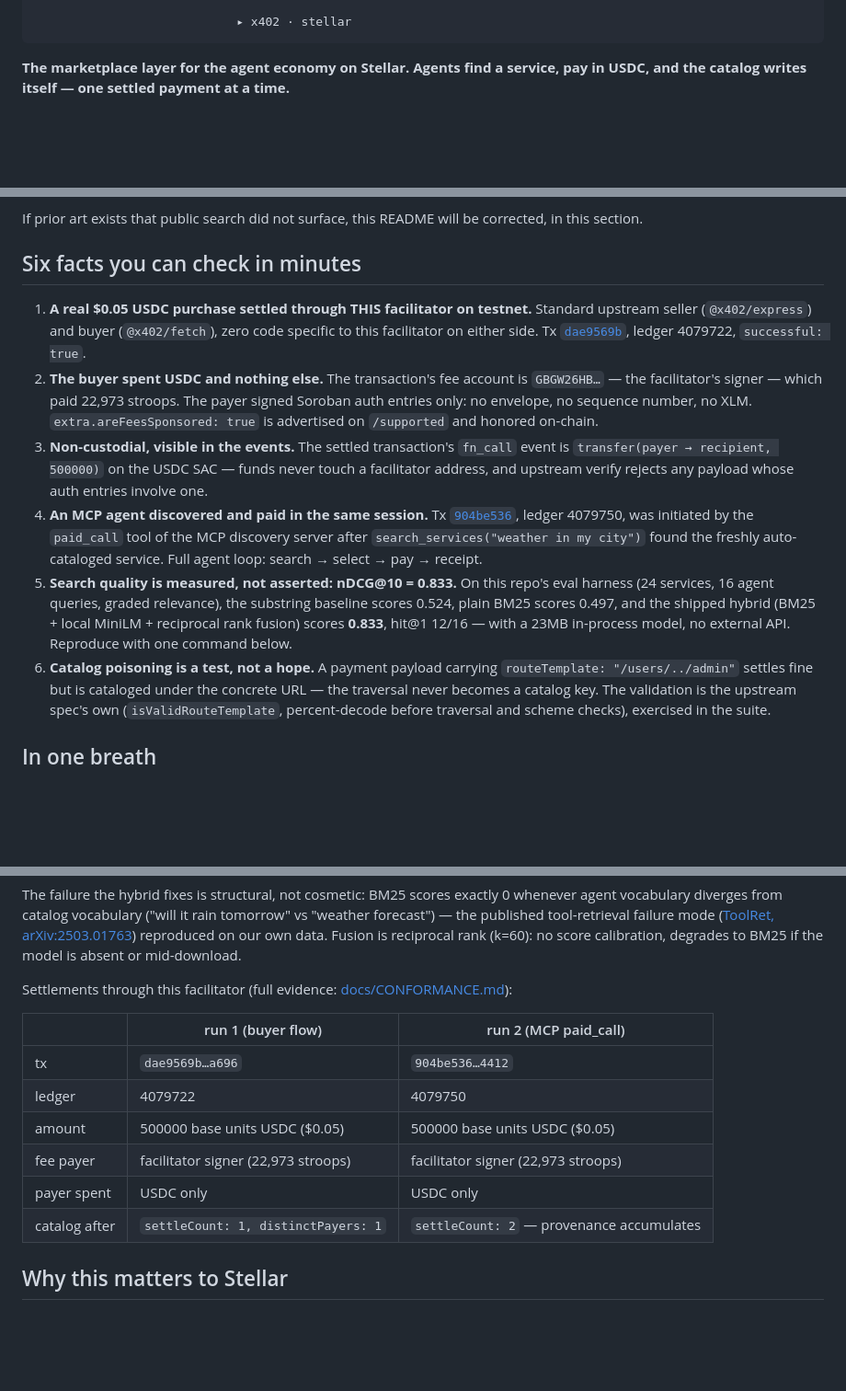
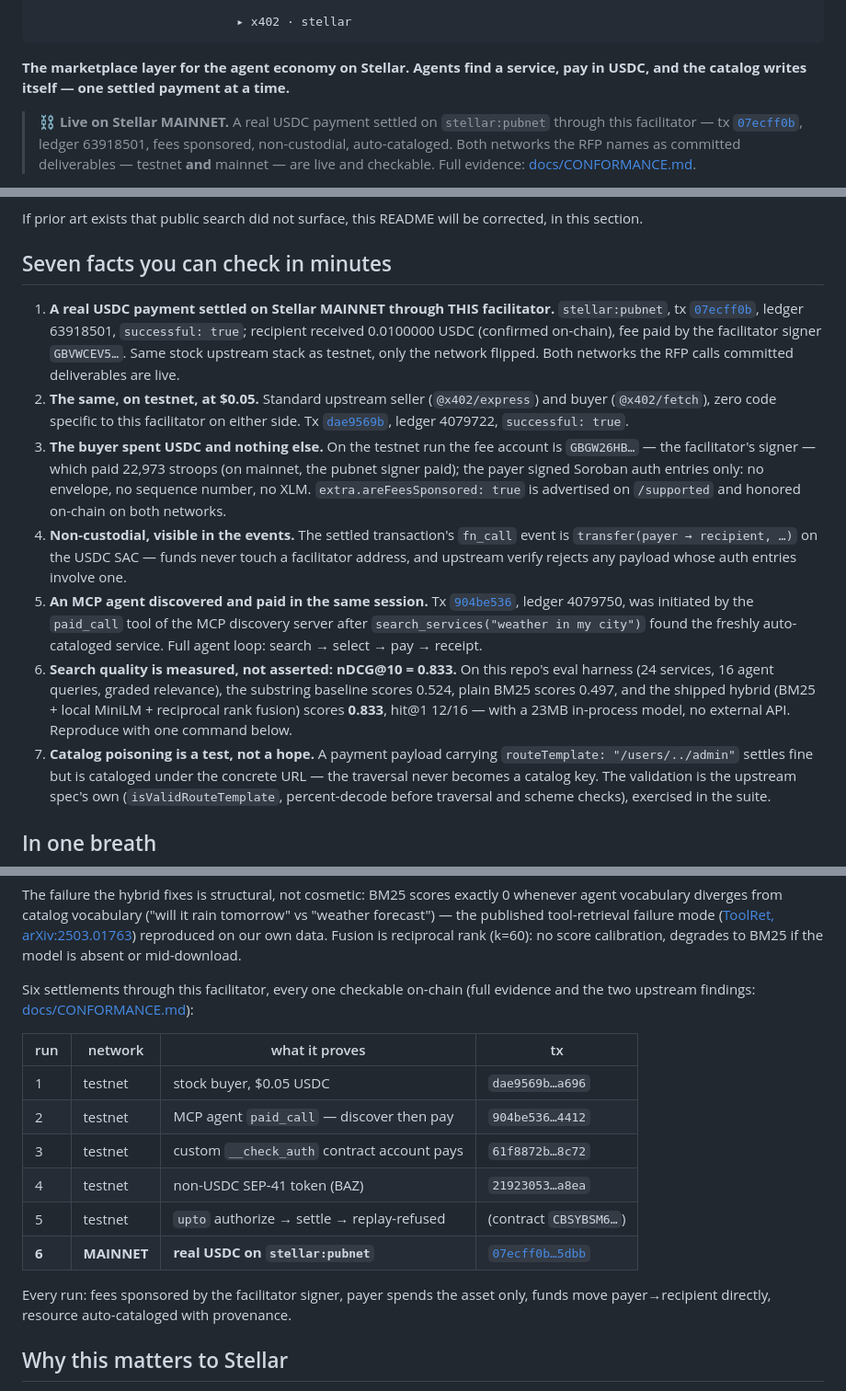
Before and after one commit to Galmanus/x402-bazaar, a Markdown page: README.md, 3 parts joined by grey strips. Shown at 92% size. Rendered like a GitHub page; blank space fills up the shorter version.

Commit message:
README: mainnet is the lead — pubnet callout up top, MAINNET badge, fact #1, and the full 6-settlement table (5 testnet + mainnet)

```diff
--- a/README.md
+++ b/README.md
@@ -11,4 +11,11 @@
 
 **The marketplace layer for the agent economy on Stellar. Agents find a service, pay in USDC, and the catalog writes itself — one settled payment at a time.**
 
+> **⛓️ Live on Stellar MAINNET.** A real USDC payment settled on `stellar:pubnet`
+> through this facilitator — tx
+> [`07ecff0b`](https://stellar.expert/explorer/public/tx/07ecff0b17403d4500e230f7f3d23cea347a495f1d3e0a193bb0cc2b0e275dbb),
+> ledger 63918501, fees sponsored, non-custodial, auto-cataloged. Both networks
+> the RFP names as committed deliverables — testnet **and** mainnet — are live
+> and checkable. Full evidence: [docs/CONFORMANCE.md](docs/CONFORMANCE.md).
+
 [![tests](https://img.shields.io/badge/tests-21%20green%20%2B%20typecheck-4c1)](#reproduce)
@@ -68,34 +75,42 @@ Claims discipline, because a checkable repo should check its own superlatives:
 If prior art exists that public search did not surface, this README will be
 corrected, in this section.
 
-## Six facts you can check in minutes
+## Seven facts you can check in minutes
 
-1. **A real $0.05 USDC purchase settled through THIS facilitator on testnet.**
-   Standard upstream seller (`@x402/express`) and buyer (`@x402/fetch`), zero
-   code specific to this facilitator on either side. Tx
+1. **A real USDC payment settled on Stellar MAINNET through THIS facilitator.**
+   `stellar:pubnet`, tx
+   [`07ecff0b`](https://stellar.expert/explorer/public/tx/07ecff0b17403d4500e230f7f3d23cea347a495f1d3e0a193bb0cc2b0e275dbb),
+   ledger 63918501, `successful: true`; recipient received 0.0100000 USDC
+   (confirmed on-chain), fee paid by the facilitator signer `GBVWCEV5…`. Same
+   stock upstream stack as testnet, only the network flipped. Both networks the
+   RFP calls committed deliverables are live.
+2. **The same, on testnet, at $0.05.** Standard upstream seller
+   (`@x402/express`) and buyer (`@x402/fetch`), zero code specific to this
+   facilitator on either side. Tx
    [`dae9569b`](https://stellar.expert/explorer/testnet/tx/dae9569bc631550c5ae24eec06e6fb58557146a00b7f7b1b92d2e28a591aa696),
    ledger 4079722, `successful: true`.
-2. **The buyer spent USDC and nothing else.** The transaction's fee account is
-   `GBGW26HB…` — the facilitator's signer — which paid 22,973 stroops. The
-   payer signed Soroban auth entries only: no envelope, no sequence number, no
-   XLM. `extra.areFeesSponsored: true` is advertised on `/supported` and
-   honored on-chain.
-3. **Non-custodial, visible in the events.** The settled transaction's
-   `fn_call` event is `transfer(payer → recipient, 500000)` on the USDC SAC —
+3. **The buyer spent USDC and nothing else.** On the testnet run the fee
+   account is `GBGW26HB…` — the facilitator's signer — which paid 22,973
+   stroops (on mainnet, the pubnet signer paid); the payer signed Soroban auth
+   entries only: no envelope, no sequence number, no XLM.
+   `extra.areFeesSponsored: true` is advertised on `/supported` and honored
+   on-chain on both networks.
+4. **Non-custodial, visible in the events.** The settled transaction's
+   `fn_call` event is `transfer(payer → recipient, …)` on the USDC SAC —
    funds never touch a facilitator address, and upstream verify rejects any
    payload whose auth entries involve one.
-4. **An MCP agent discovered and paid in the same session.** Tx
+5. **An MCP agent discovered and paid in the same session.** Tx
    [`904be536`](https://stellar.expert/explorer/testnet/tx/904be536ade79b89002d662ce9c295276a4209b45c6d5f1c9d0ce24459104412),
    ledger 4079750, was initiated by the `paid_call` tool of the MCP discovery
    server after `search_services("weather in my city")` found the freshly
    auto-cataloged service. Full agent loop: search → select → pay → receipt.
-5. **Search quality is measured, not asserted: nDCG@10 = 0.833.** On this
+6. **Search quality is measured, not asserted: nDCG@10 = 0.833.** On this
    repo's eval harness (24 services, 16 agent queries, graded relevance), the
    substring baseline scores 0.524, plain BM25 scores 0.497, and the shipped
    hybrid (BM25 + local MiniLM + reciprocal rank fusion) scores **0.833**,
    hit@1 12/16 — with a 23MB in-process model, no external API. Reproduce with
    one command below.
-6. **Catalog poisoning is a test, not a hope.** A payment payload carrying
+7. **Catalog poisoning is a test, not a hope.** A payment payload carrying
    `routeTemplate: "/users/../admin"` settles fine but is cataloged under the
    concrete URL — the traversal never becomes a catalog key. The validation is
    the upstream spec's own (`isValidRouteTemplate`, percent-decode before
@@ -195,17 +210,20 @@ tomorrow" vs "weather forecast") — the published tool-retrieval failure mode
 our own data. Fusion is reciprocal rank (k=60): no score calibration, degrades
 to BM25 if the model is absent or mid-download.
 
-Settlements through this facilitator (full evidence:
-[docs/CONFORMANCE.md](docs/CONFORMANCE.md)):
+Six settlements through this facilitator, every one checkable on-chain (full
+evidence and the two upstream findings: [docs/CONFORMANCE.md](docs/CONFORMANCE.md)):
 
-| | run 1 (buyer flow) | run 2 (MCP paid_call) |
-|---|---|---|
-| tx | `dae9569b…a696` | `904be536…4412` |
-| ledger | 4079722 | 4079750 |
-| amount | 500000 base units USDC ($0.05) | 500000 base units USDC ($0.05) |
-| fee payer | facilitator signer (22,973 stroops) | facilitator signer (22,973 stroops) |
-| payer spent | USDC only | USDC only |
-| catalog after | `settleCount: 1, distinctPayers: 1` | `settleCount: 2` — provenance accumulates |
+| run | network | what it proves | tx |
+|---|---|---|---|
+| 1 | testnet | stock buyer, $0.05 USDC | `dae9569b…a696` |
+| 2 | testnet | MCP agent `paid_call` — discover then pay | `904be536…4412` |
+| 3 | testnet | custom `__check_auth` contract account pays | `61f8872b…8c72` |
+| 4 | testnet | non-USDC SEP-41 token (BAZ) | `21923053…a8ea` |
+| 5 | testnet | `upto` authorize → settle → replay-refused | (contract `CBSYBSM6…`) |
+| **6** | **MAINNET** | **real USDC on `stellar:pubnet`** | [`07ecff0b…5dbb`](https://stellar.expert/explorer/public/tx/07ecff0b17403d4500e230f7f3d23cea347a495f1d3e0a193bb0cc2b0e275dbb) |
+
+Every run: fees sponsored by the facilitator signer, payer spends the asset only,
+funds move payer→recipient directly, resource auto-cataloged with provenance.
 
 ## Why this matters to Stellar
 
```
Also changed, not shown: other parts of README.md (+1 -1 lines).
